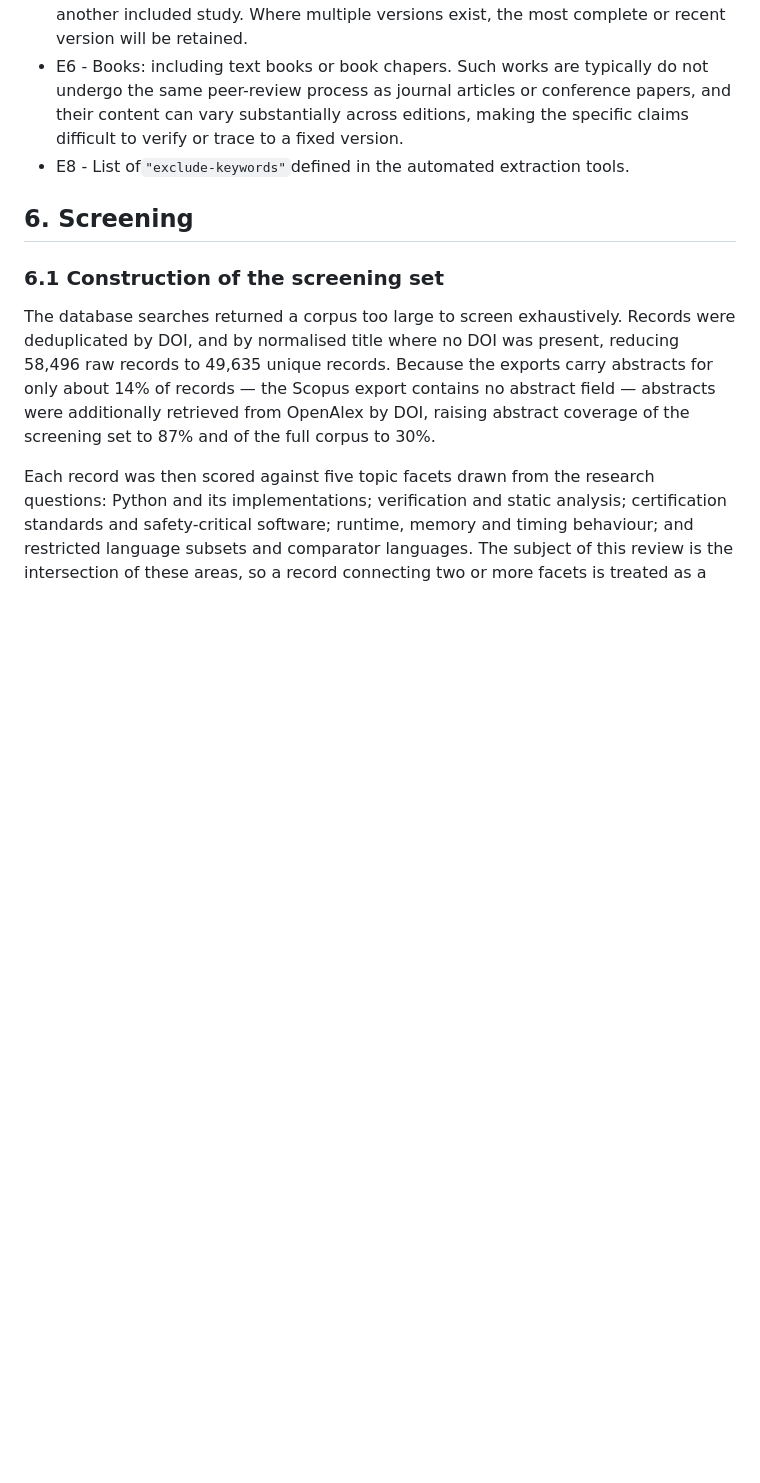
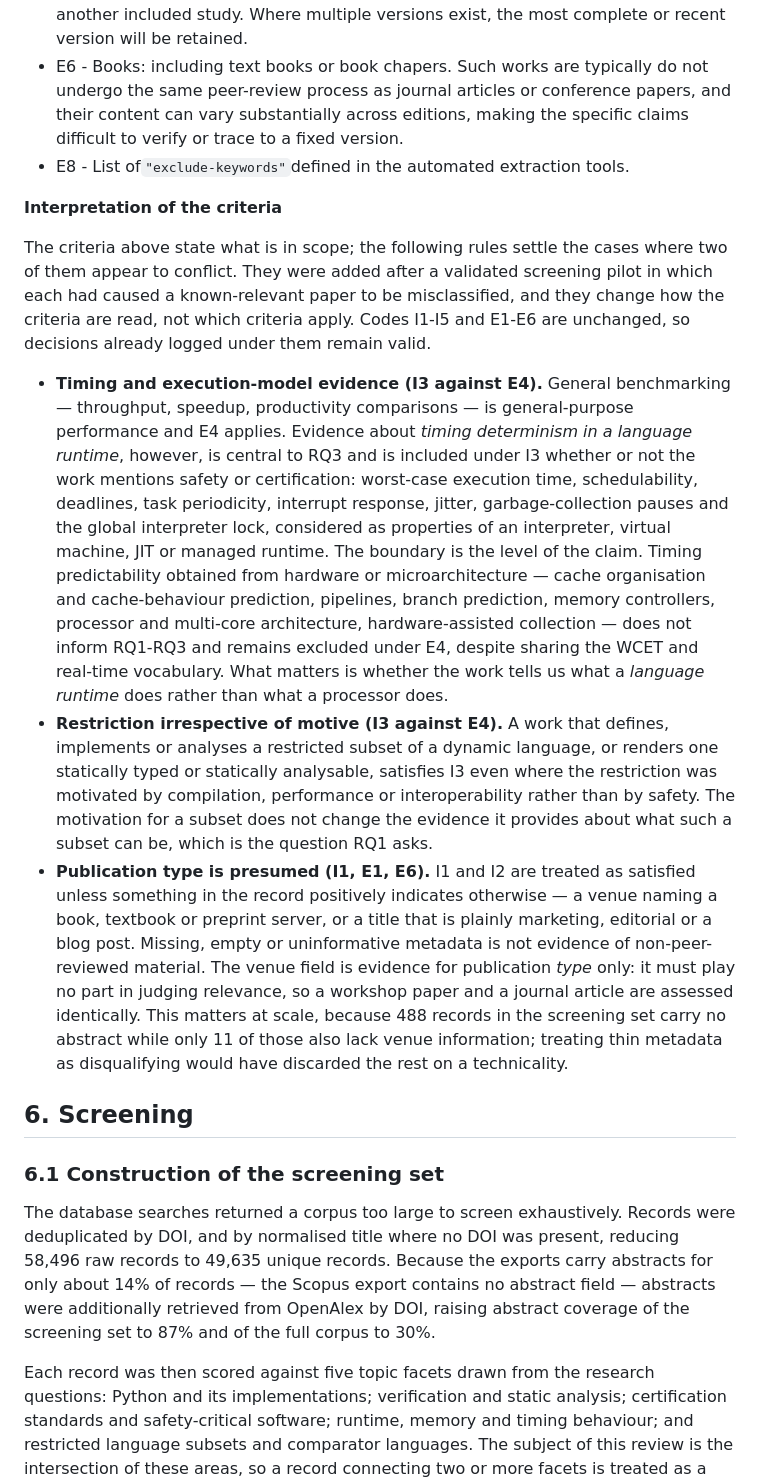
Before and after one commit to mari-mohmd/SLR-Audit, a Markdown page: slr/protocol.md, the part around one of its changes. Rendered like a GitHub page; blank space fills up the shorter version.

Commit message:
Clarify how the screening criteria are read in three conflict cases
Each clarification was added after a validated pilot in which it had
caused a known-relevant paper to be misclassified. They change how the
criteria are read, not which criteria apply, and codes I1-I5 and E1-E6
are unchanged so decisions already logged against them remain valid.

- Timing evidence for a language runtime (interpreter, VM, JIT, GC,
  GIL) is RQ3 material under I3 whether or not safety is mentioned,
  while timing from hardware or microarchitecture stays excluded under
  E4 despite sharing the WCET vocabulary.
- A restricted subset satisfies I3 even where the restriction was
  motivated by compilation or interoperability rather than safety. The
  motive does not change the evidence about what such a subset can be.
- I1 and I2 are presumed satisfied absent positive contrary evidence,
  and venue bears on publication type only, never relevance. 488
  records in the screening set carry no abstract but only 11 also lack
  venue data, so treating thin metadata as disqualifying would have
  discarded the rest on a technicality.

§6.2 now also defines the 0-5 relevance scale that the screening pass
records, requires the decision and the score to agree, and states the
measured repeat agreement behind treating 2-3 as a borderline band.

Co-Authored-By: Claude Opus 5 <noreply@anthropic.com>

```diff
--- a/slr/protocol.md
+++ b/slr/protocol.md
@@ -70,6 +70,40 @@ A candidate will be excluded if any of the following criteria apply:
 * E6 - Books: including text books or book chapers. Such works are typically do not undergo the same peer-review process as journal articles or conference papers, and their content can vary substantially across editions, making the specific claims difficult to verify or trace to a fixed version.
 * E8 - List of`"exclude-keywords"`defined in the automated extraction tools.
 
+**Interpretation of the criteria**
+
+The criteria above state what is in scope; the following rules settle the cases where two of them
+appear to conflict. They were added after a validated screening pilot in which each had caused a
+known-relevant paper to be misclassified, and they change how the criteria are read, not which
+criteria apply. Codes I1-I5 and E1-E6 are unchanged, so decisions already logged under them remain
+valid.
+
+* **Timing and execution-model evidence (I3 against E4).** General benchmarking — throughput,
+  speedup, productivity comparisons — is general-purpose performance and E4 applies. Evidence about
+  *timing determinism in a language runtime*, however, is central to RQ3 and is included under I3
+  whether or not the work mentions safety or certification: worst-case execution time,
+  schedulability, deadlines, task periodicity, interrupt response, jitter, garbage-collection pauses
+  and the global interpreter lock, considered as properties of an interpreter, virtual machine, JIT
+  or managed runtime. The boundary is the level of the claim. Timing predictability obtained from
+  hardware or microarchitecture — cache organisation and cache-behaviour prediction, pipelines,
+  branch prediction, memory controllers, processor and multi-core architecture, hardware-assisted
+  collection — does not inform RQ1-RQ3 and remains excluded under E4, despite sharing the WCET and
+  real-time vocabulary. What matters is whether the work tells us what a *language runtime* does
+  rather than what a processor does.
+* **Restriction irrespective of motive (I3 against E4).** A work that defines, implements or
+  analyses a restricted subset of a dynamic language, or renders one statically typed or statically
+  analysable, satisfies I3 even where the restriction was motivated by compilation, performance or
+  interoperability rather than by safety. The motivation for a subset does not change the evidence
+  it provides about what such a subset can be, which is the question RQ1 asks.
+* **Publication type is presumed (I1, E1, E6).** I1 and I2 are treated as satisfied unless
+  something in the record positively indicates otherwise — a venue naming a book, textbook or
+  preprint server, or a title that is plainly marketing, editorial or a blog post. Missing, empty or
+  uninformative metadata is not evidence of non-peer-reviewed material. The venue field is evidence
+  for publication *type* only: it must play no part in judging relevance, so a workshop paper and a
+  journal article are assessed identically. This matters at scale, because 488 records in the
+  screening set carry no abstract while only 11 of those also lack venue information; treating thin
+  metadata as disqualifying would have discarded the rest on a technicality.
+
 ## 6. Screening
 
 ### 6.1 Construction of the screening set
```
Also changed, not shown: other parts of slr/protocol.md (+18 -0 lines).
